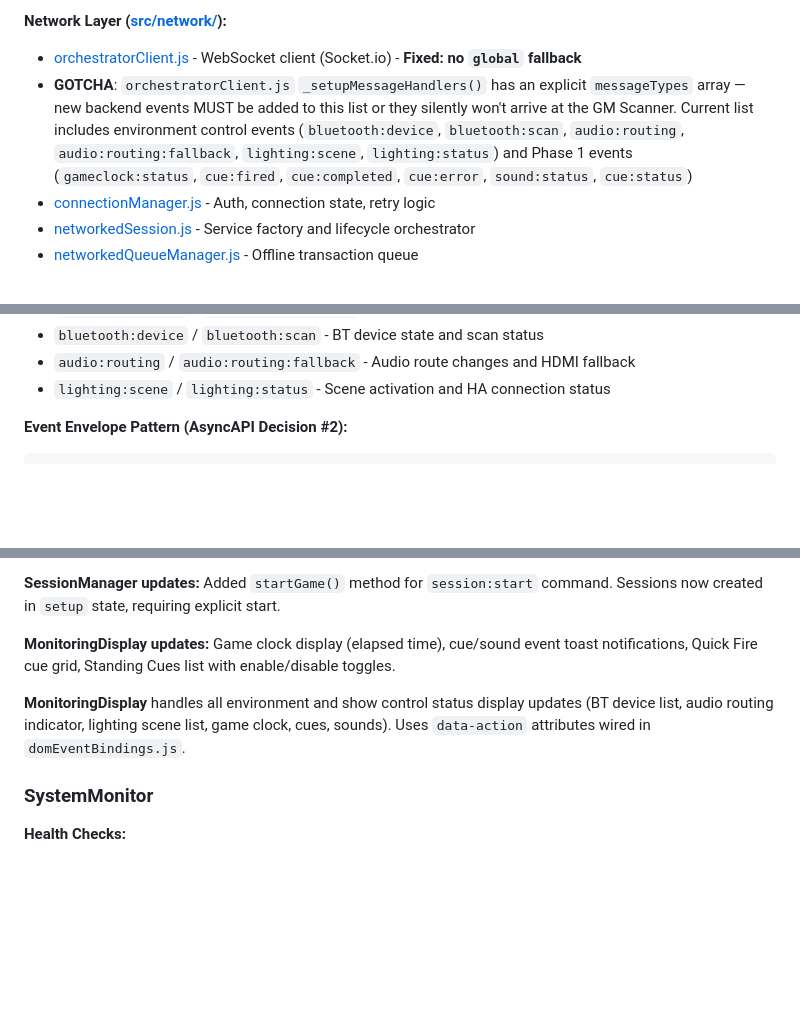
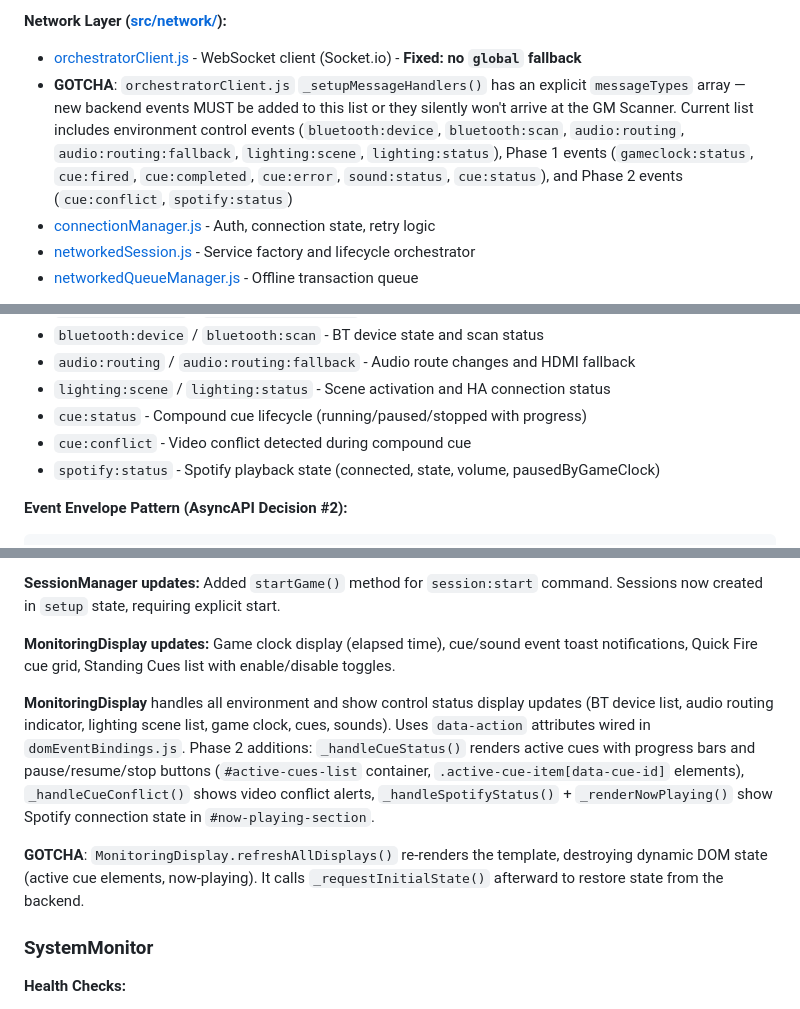
Before and after one commit to maxepunk/ALNScanner, a Markdown page: CLAUDE.md, 3 parts joined by grey strips. Rendered like a GitHub page; blank space fills up the shorter version.

Commit message:
docs: update CLAUDE.md with Phase 2 compound cue and Spotify documentation
Co-Authored-By: Claude Opus 4.6 <noreply@anthropic.com>

````diff
--- a/CLAUDE.md
+++ b/CLAUDE.md
@@ -435,7 +436,7 @@ ALNScanner/
 
 **Network Layer ([src/network/](src/network/)):**
 - [orchestratorClient.js](src/network/orchestratorClient.js) - WebSocket client (Socket.io) - **Fixed: no `global` fallback**
-- **GOTCHA**: `orchestratorClient.js` `_setupMessageHandlers()` has an explicit `messageTypes` array — new backend events MUST be added to this list or they silently won't arrive at the GM Scanner. Current list includes environment control events (`bluetooth:device`, `bluetooth:scan`, `audio:routing`, `audio:routing:fallback`, `lighting:scene`, `lighting:status`) and Phase 1 events (`gameclock:status`, `cue:fired`, `cue:completed`, `cue:error`, `sound:status`, `cue:status`)
+- **GOTCHA**: `orchestratorClient.js` `_setupMessageHandlers()` has an explicit `messageTypes` array — new backend events MUST be added to this list or they silently won't arrive at the GM Scanner. Current list includes environment control events (`bluetooth:device`, `bluetooth:scan`, `audio:routing`, `audio:routing:fallback`, `lighting:scene`, `lighting:status`), Phase 1 events (`gameclock:status`, `cue:fired`, `cue:completed`, `cue:error`, `sound:status`, `cue:status`), and Phase 2 events (`cue:conflict`, `spotify:status`)
 - [connectionManager.js](src/network/connectionManager.js) - Auth, connection state, retry logic
 - [networkedSession.js](src/network/networkedSession.js) - Service factory and lifecycle orchestrator
 - [networkedQueueManager.js](src/network/networkedQueueManager.js) - Offline transaction queue
@@ -633,6 +635,9 @@ screenUpdateManager.registerContainer('admin-score-board', {
 - `bluetooth:device` / `bluetooth:scan` - BT device state and scan status
 - `audio:routing` / `audio:routing:fallback` - Audio route changes and HDMI fallback
 - `lighting:scene` / `lighting:status` - Scene activation and HA connection status
+- `cue:status` - Compound cue lifecycle (running/paused/stopped with progress)
+- `cue:conflict` - Video conflict detected during compound cue
+- `spotify:status` - Spotify playback state (connected, state, volume, pausedByGameClock)
 
 **Event Envelope Pattern (AsyncAPI Decision #2):**
 ```javascript
@@ -762,7 +767,9 @@ Three controllers manage venue environment via `gm:command` WebSocket commands.
 
 **MonitoringDisplay updates:** Game clock display (elapsed time), cue/sound event toast notifications, Quick Fire cue grid, Standing Cues list with enable/disable toggles.
 
-**MonitoringDisplay** handles all environment and show control status display updates (BT device list, audio routing indicator, lighting scene list, game clock, cues, sounds). Uses `data-action` attributes wired in `domEventBindings.js`.
+**MonitoringDisplay** handles all environment and show control status display updates (BT device list, audio routing indicator, lighting scene list, game clock, cues, sounds). Uses `data-action` attributes wired in `domEventBindings.js`. Phase 2 additions: `_handleCueStatus()` renders active cues with progress bars and pause/resume/stop buttons (`#active-cues-list` container, `.active-cue-item[data-cue-id]` elements), `_handleCueConflict()` shows video conflict alerts, `_handleSpotifyStatus()` + `_renderNowPlaying()` show Spotify connection state in `#now-playing-section`.
+
+**GOTCHA**: `MonitoringDisplay.refreshAllDisplays()` re-renders the template, destroying dynamic DOM state (active cue elements, now-playing). It calls `_requestInitialState()` afterward to restore state from the backend.
 
 ### SystemMonitor
 
````
Also changed, not shown: other parts of CLAUDE.md (+2 -0 lines).
